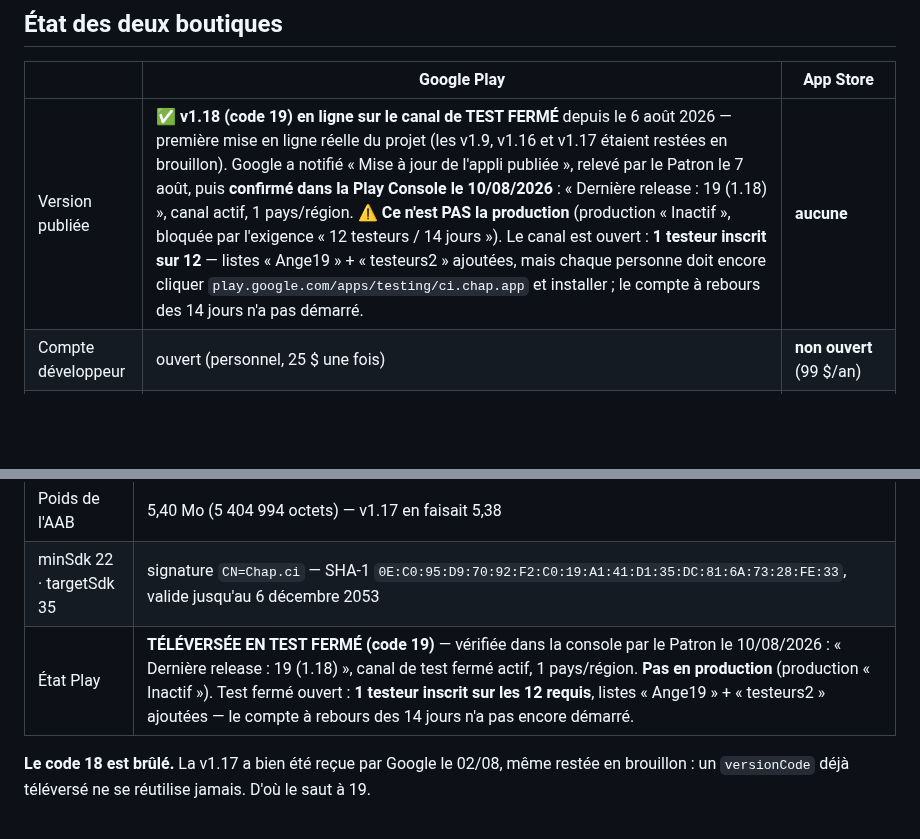
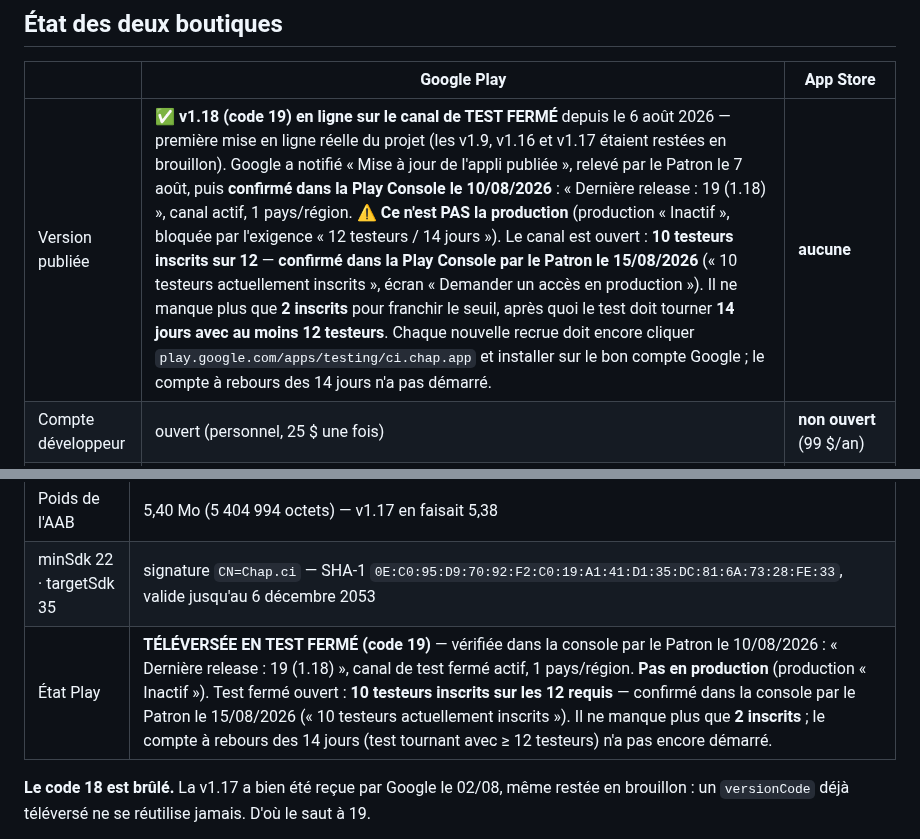
Before and after one commit to Williamszika/Chap.ci, a Markdown page: store/APP-VERSIONS.md, 2 parts joined by grey strips. Rendered like a GitHub page; blank space fills up the shorter version.

```diff
--- a/store/APP-VERSIONS.md
+++ b/store/APP-VERSIONS.md
@@ -60,7 +60,7 @@ autrement dit `git log --oneline -1` juste après avoir commité la montée de v
 
 | | Google Play | App Store |
 |---|---|---|
-| Version publiée | ✅ **v1.18 (code 19) en ligne sur le canal de TEST FERMÉ** depuis le 6 août 2026 — première mise en ligne réelle du projet (les v1.9, v1.16 et v1.17 étaient restées en brouillon). Google a notifié « Mise à jour de l'appli publiée », relevé par le Patron le 7 août, puis **confirmé dans la Play Console le 10/08/2026** : « Dernière release : 19 (1.18) », canal actif, 1 pays/région. ⚠️ **Ce n'est PAS la production** (production « Inactif », bloquée par l'exigence « 12 testeurs / 14 jours »). Le canal est ouvert : **1 testeur inscrit sur 12** — listes « Ange19 » + « testeurs2 » ajoutées, mais chaque personne doit encore cliquer `play.google.com/apps/testing/ci.chap.app` et installer ; le compte à rebours des 14 jours n'a pas démarré. | **aucune** |
+| Version publiée | ✅ **v1.18 (code 19) en ligne sur le canal de TEST FERMÉ** depuis le 6 août 2026 — première mise en ligne réelle du projet (les v1.9, v1.16 et v1.17 étaient restées en brouillon). Google a notifié « Mise à jour de l'appli publiée », relevé par le Patron le 7 août, puis **confirmé dans la Play Console le 10/08/2026** : « Dernière release : 19 (1.18) », canal actif, 1 pays/région. ⚠️ **Ce n'est PAS la production** (production « Inactif », bloquée par l'exigence « 12 testeurs / 14 jours »). Le canal est ouvert : **10 testeurs inscrits sur 12** — **confirmé dans la Play Console par le Patron le 15/08/2026** (« 10 testeurs actuellement inscrits », écran « Demander un accès en production »). Il ne manque plus que **2 inscrits** pour franchir le seuil, après quoi le test doit tourner **14 jours avec au moins 12 testeurs**. Chaque nouvelle recrue doit encore cliquer `play.google.com/apps/testing/ci.chap.app` et installer sur le bon compte Google ; le compte à rebours des 14 jours n'a pas démarré. | **aucune** |
 | Compte développeur | ouvert (personnel, 25 $ une fois) | **non ouvert** (99 $/an) |
 | Machine nécessaire | Android Studio — disponible | **Mac + Xcode — non disponible** |
 | Projet dans le dépôt | non (`/android` ignoré, régénéré par `dart run tool/preparer_plateformes.dart`) | non (`/ios` ignoré, régénéré de même) |
@@ -220,7 +220,7 @@ Remplacer une version en cours d'examen relance l'examen à zéro et retarde tou
 | Date du build | 6 août 2026 |
 | Poids de l'AAB | 5,40 Mo (5 404 994 octets) — v1.17 en faisait 5,38 |
 | minSdk 22 · targetSdk 35 | signature `CN=Chap.ci` — SHA-1 `0E:C0:95:D9:70:92:F2:C0:19:A1:41:D1:35:DC:81:6A:73:28:FE:33`, valide jusqu'au 6 décembre 2053 |
-| État Play | **TÉLÉVERSÉE EN TEST FERMÉ (code 19)** — vérifiée dans la console par le Patron le 10/08/2026 : « Dernière release : 19 (1.18) », canal de test fermé actif, 1 pays/région. **Pas en production** (production « Inactif »). Test fermé ouvert : **1 testeur inscrit sur les 12 requis**, listes « Ange19 » + « testeurs2 » ajoutées — le compte à rebours des 14 jours n'a pas encore démarré. |
+| État Play | **TÉLÉVERSÉE EN TEST FERMÉ (code 19)** — vérifiée dans la console par le Patron le 10/08/2026 : « Dernière release : 19 (1.18) », canal de test fermé actif, 1 pays/région. **Pas en production** (production « Inactif »). Test fermé ouvert : **10 testeurs inscrits sur les 12 requis** — confirmé dans la console par le Patron le 15/08/2026 (« 10 testeurs actuellement inscrits »). Il ne manque plus que **2 inscrits** ; le compte à rebours des 14 jours (test tournant avec ≥ 12 testeurs) n'a pas encore démarré. |
 
 **Le code 18 est brûlé.** La v1.17 a bien été reçue par Google le 02/08, même
 restée en brouillon : un `versionCode` déjà téléversé ne se réutilise jamais.
```
Also changed, not shown: .claude/bureaux/JOURNAL.md (+18 -0 lines).
